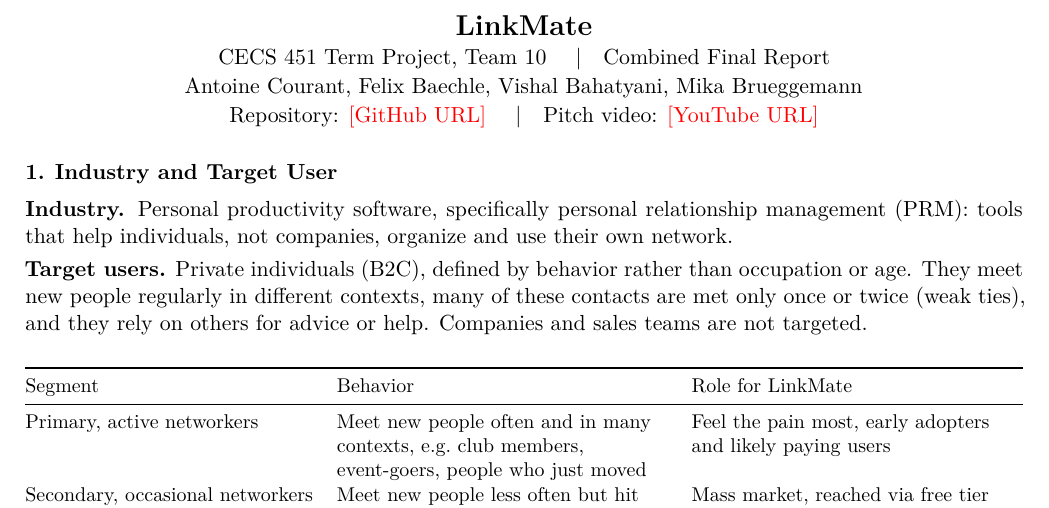
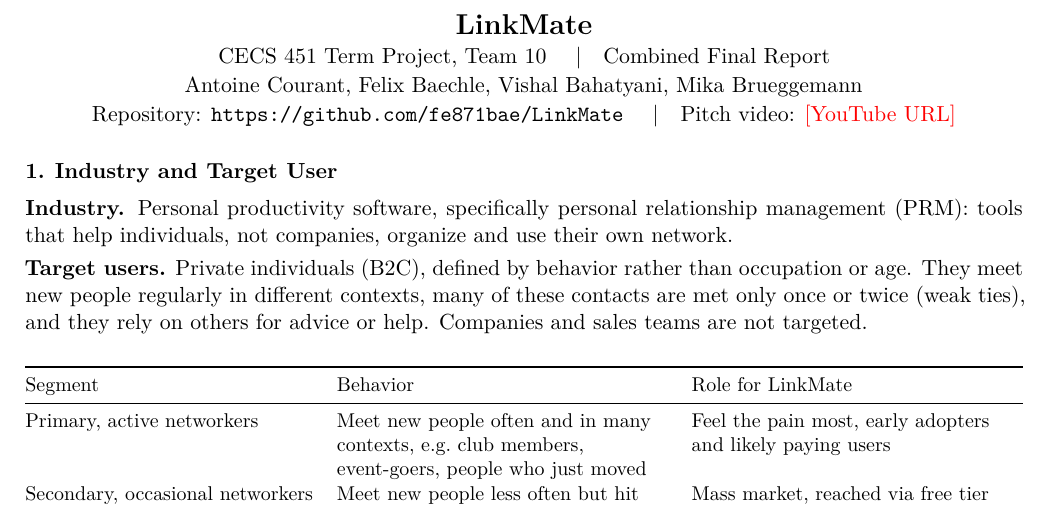
Before and after one commit to fe871bae/LinkMate, a LaTeX document (docs/phase3/final_report.tex): part of page 1 of 8, cut so that both start at the same text. The pictures show the PDF file docs/phase3/final_report.pdf that the author committed with the source.

Commit message:
Add the public repository URL to reports and slides

```diff
--- a/docs/phase3/final_report.tex
+++ b/docs/phase3/final_report.tex
@@ -37,7 +37,7 @@
   {\Large\bfseries LinkMate}\\[1pt]
   CECS 451 Term Project, Team 10 \quad|\quad Combined Final Report\\[1pt]
   Antoine Courant, Felix Baechle, Vishal Bahatyani, Mika Brueggemann\\[1pt]
-  Repository: \confirm{[GitHub URL]} \quad|\quad Pitch video: \confirm{[YouTube URL]}
+  Repository: \url{https://github.com/fe871bae/LinkMate} \quad|\quad Pitch video: \confirm{[YouTube URL]}
 \end{center}
 
 \section{Industry and Target User}
```
Also changed, not shown: docs/phase2/progress_report.tex (+1 -1 lines), docs/phase2/progress_report.pdf, docs/phase3/final_report.pdf, docs/phase3/slides/LinkMate_Pitch_Slides.pdf, 2 other files.
